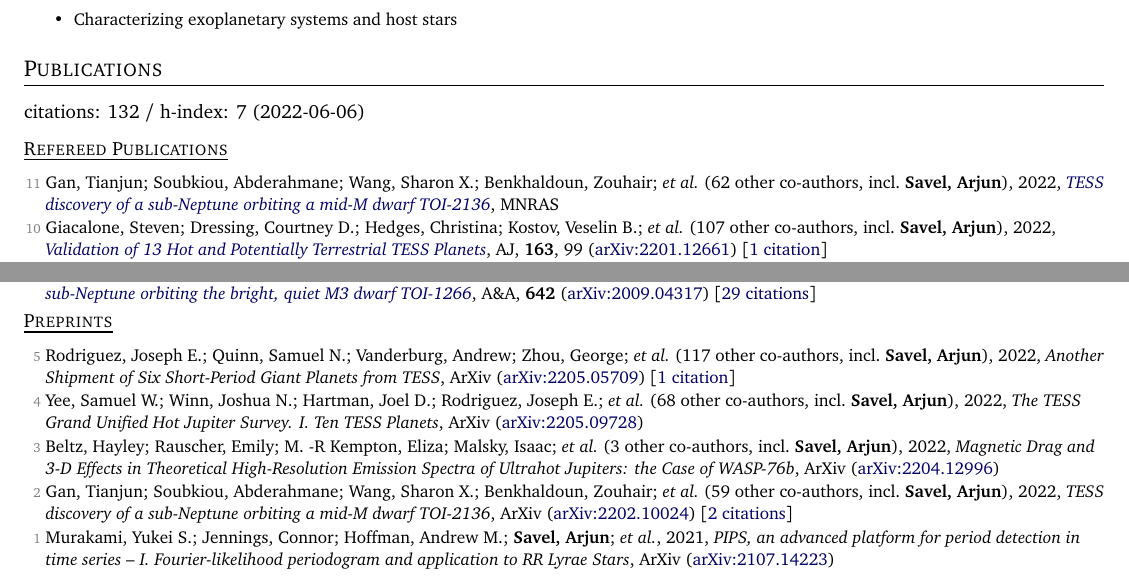
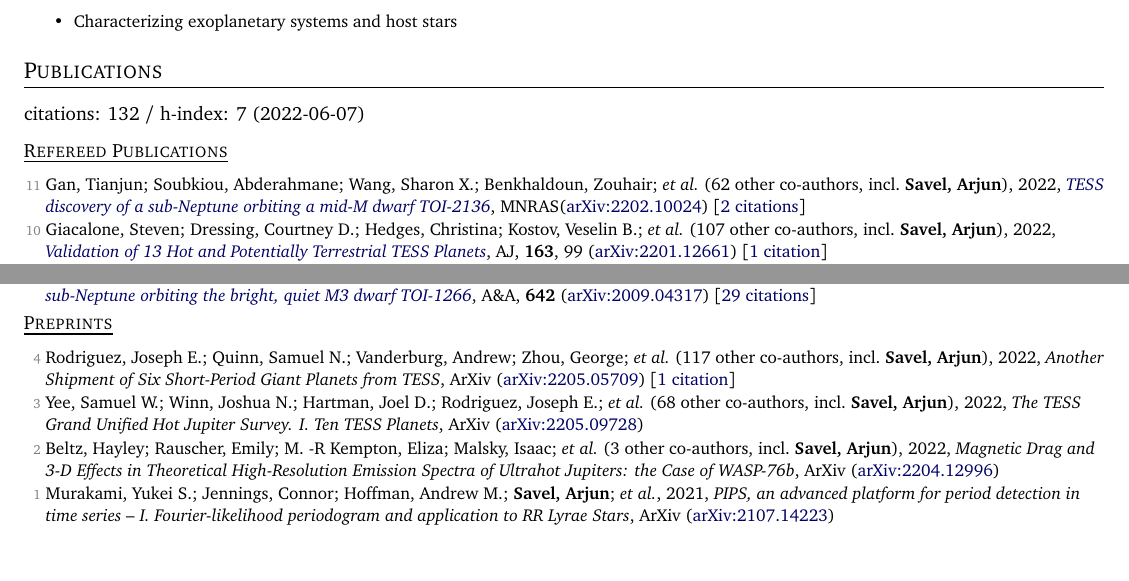
Before and after one commit to arjunsavel/CV, a LaTeX document (main.tex, which reads supp_tex/pubs_ref.tex, supp_tex/pubs_summary.tex, supp_tex/pubs_unref.tex): two parts of pages 1 and 2 of 4, joined at a grey line, cut so that both start at the same text, the shorter picture padded with empty space. Compiled offline with pdfLaTeX.

Commit message:
Scrape and update publications

```diff
--- a/supp_tex/pubs_ref.tex
+++ b/supp_tex/pubs_ref.tex
@@ -1,4 +1,4 @@
-\item[{\color{numcolor}\scriptsize11}] Gan, Tianjun; Soubkiou, Abderahmane; Wang, Sharon X.; Benkhaldoun, Zouhair; \etal\ ({62} other co-authors, incl.\ \textbf{Savel, Arjun}), 2022, \doi{10.1093/mnras/stac1448}{TESS discovery of a sub-Neptune orbiting a mid-M dwarf TOI-2136}, \mnras
+\item[{\color{numcolor}\scriptsize11}] Gan, Tianjun; Soubkiou, Abderahmane; Wang, Sharon X.; Benkhaldoun, Zouhair; \etal\ ({62} other co-authors, incl.\ \textbf{Savel, Arjun}), 2022, \doi{10.1093/mnras/stac1448}{TESS discovery of a sub-Neptune orbiting a mid-M dwarf TOI-2136}, \mnras (\arxiv{2202.10024}) [\href{https://ui.adsabs.harvard.edu/abs/2022MNRAS.tmp.1417G}{2 citations}]
 
 \item[{\color{numcolor}\scriptsize10}] Giacalone, Steven; Dressing, Courtney D.; Hedges, Christina; Kostov, Veselin B.; \etal\ ({107} other co-authors, incl.\ \textbf{Savel, Arjun}), 2022, \doi{10.3847/1538-3881/ac4334}{Validation of 13 Hot and Potentially Terrestrial TESS Planets}, \aj, \textbf{163}, 99 (\arxiv{2201.12661}) [\href{https://ui.adsabs.harvard.edu/abs/2022AJ....163...99G}{1 citation}]
 
--- a/supp_tex/pubs_summary.tex
+++ b/supp_tex/pubs_summary.tex
@@ -1 +1 @@
-citations: 132 / h-index: 7 (2022-06-06)
+citations: 132 / h-index: 7 (2022-06-07)
--- a/supp_tex/pubs_unref.tex
+++ b/supp_tex/pubs_unref.tex
@@ -1,9 +1,7 @@
-\item[{\color{numcolor}\scriptsize5}] Rodriguez, Joseph E.; Quinn, Samuel N.; Vanderburg, Andrew; Zhou, George; \etal\ ({117} other co-authors, incl.\ \textbf{Savel, Arjun}), 2022, \emph{Another Shipment of Six Short-Period Giant Planets from TESS}, ArXiv (\arxiv{2205.05709}) [\href{https://ui.adsabs.harvard.edu/abs/2022arXiv220505709R}{1 citation}]
+\item[{\color{numcolor}\scriptsize4}] Rodriguez, Joseph E.; Quinn, Samuel N.; Vanderburg, Andrew; Zhou, George; \etal\ ({117} other co-authors, incl.\ \textbf{Savel, Arjun}), 2022, \emph{Another Shipment of Six Short-Period Giant Planets from TESS}, ArXiv (\arxiv{2205.05709}) [\href{https://ui.adsabs.harvard.edu/abs/2022arXiv220505709R}{1 citation}]
 
-\item[{\color{numcolor}\scriptsize4}] Yee, Samuel W.; Winn, Joshua N.; Hartman, Joel D.; Rodriguez, Joseph E.; \etal\ ({68} other co-authors, incl.\ \textbf{Savel, Arjun}), 2022, \emph{The TESS Grand Unified Hot Jupiter Survey. I. Ten TESS Planets}, ArXiv (\arxiv{2205.09728})
+\item[{\color{numcolor}\scriptsize3}] Yee, Samuel W.; Winn, Joshua N.; Hartman, Joel D.; Rodriguez, Joseph E.; \etal\ ({68} other co-authors, incl.\ \textbf{Savel, Arjun}), 2022, \emph{The TESS Grand Unified Hot Jupiter Survey. I. Ten TESS Planets}, ArXiv (\arxiv{2205.09728})
 
-\item[{\color{numcolor}\scriptsize3}] Beltz, Hayley; Rauscher, Emily; M. -R Kempton, Eliza; Malsky, Isaac; \etal\ ({3} other co-authors, incl.\ \textbf{Savel, Arjun}), 2022, \emph{Magnetic Drag and 3-D Effects in Theoretical High-Resolution Emission Spectra of Ultrahot Jupiters: the Case of WASP-76b}, ArXiv (\arxiv{2204.12996})
-
-\item[{\color{numcolor}\scriptsize2}] Gan, Tianjun; Soubkiou, Abderahmane; Wang, Sharon X.; Benkhaldoun, Zouhair; \etal\ ({59} other co-authors, incl.\ \textbf{Savel, Arjun}), 2022, \emph{TESS discovery of a sub-Neptune orbiting a mid-M dwarf TOI-2136}, ArXiv (\arxiv{2202.10024}) [\href{https://ui.adsabs.harvard.edu/abs/2022arXiv220210024G}{2 citations}]
+\item[{\color{numcolor}\scriptsize2}] Beltz, Hayley; Rauscher, Emily; M. -R Kempton, Eliza; Malsky, Isaac; \etal\ ({3} other co-authors, incl.\ \textbf{Savel, Arjun}), 2022, \emph{Magnetic Drag and 3-D Effects in Theoretical High-Resolution Emission Spectra of Ultrahot Jupiters: the Case of WASP-76b}, ArXiv (\arxiv{2204.12996})
 
 \item[{\color{numcolor}\scriptsize1}] Murakami, Yukei S.; Jennings, Connor; Hoffman, Andrew M.; \textbf{Savel, Arjun}; \etal, 2021, \emph{PIPS, an advanced platform for period detection in time series -- I. Fourier-likelihood periodogram and application to RR Lyrae Stars}, ArXiv (\arxiv{2107.14223})
```
Also changed, not shown: 1 other file.
